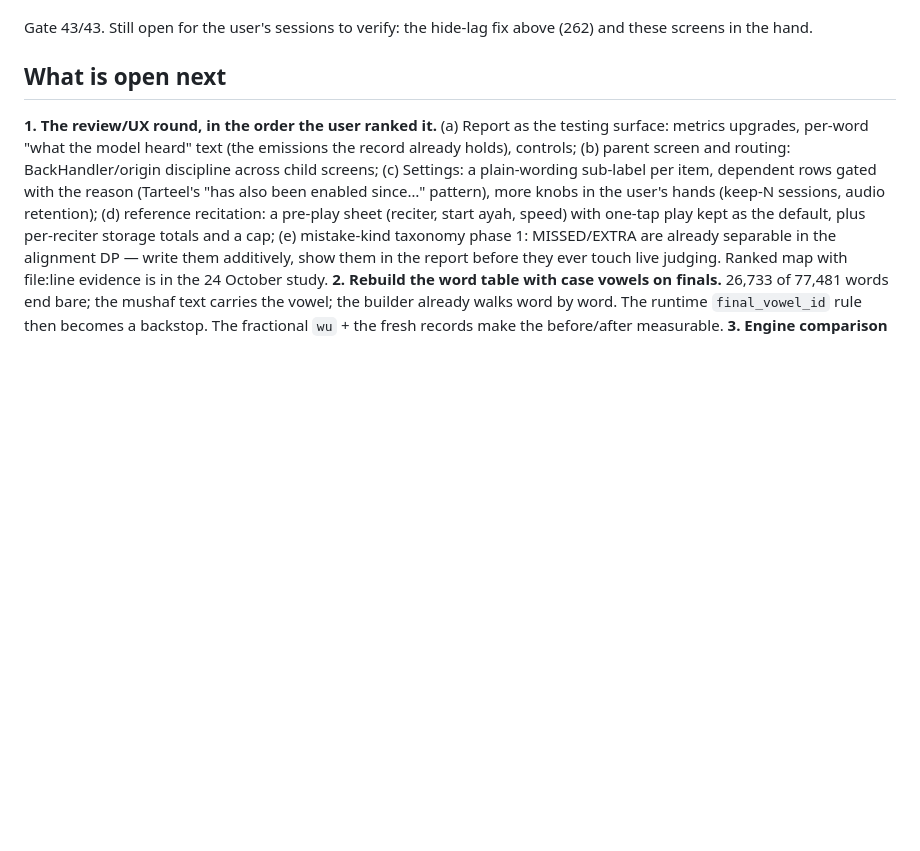
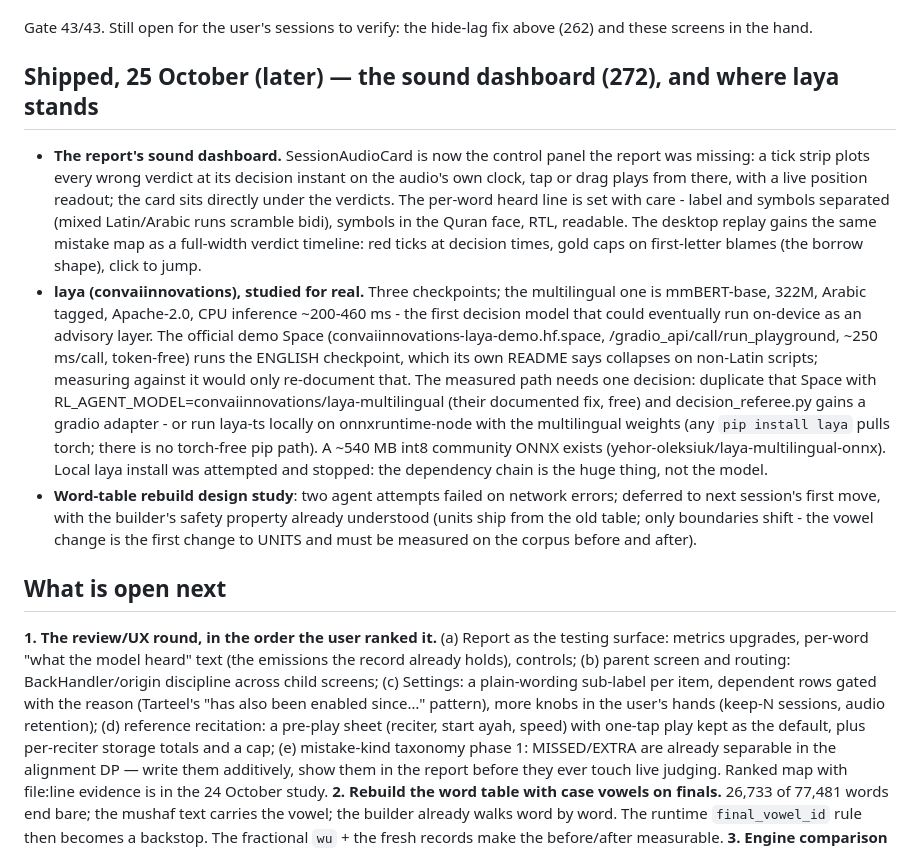
Before and after one commit to HeshamAbuShaban/iqra, a Markdown page: docs/STATUS.md, the part around the change. Drawn GitHub-style; blank space fills up the shorter version.

Commit message:
STATUS: the sound dashboard (272), laya studied for real, word-table study deferred

```diff
--- a/docs/STATUS.md
+++ b/docs/STATUS.md
@@ -1945,6 +1945,39 @@ gate could hold it:
 Gate 43/43. Still open for the user's sessions to verify: the hide-lag fix
 above (262) and these screens in the hand.
 
+
+## Shipped, 25 October (later) — the sound dashboard (272), and where laya stands
+
+- **The report's sound dashboard.** SessionAudioCard is now the control
+  panel the report was missing: a tick strip plots every wrong verdict at
+  its decision instant on the audio's own clock, tap or drag plays from
+  there, with a live position readout; the card sits directly under the
+  verdicts. The per-word heard line is set with care - label and symbols
+  separated (mixed Latin/Arabic runs scramble bidi), symbols in the Quran
+  face, RTL, readable. The desktop replay gains the same mistake map as a
+  full-width verdict timeline: red ticks at decision times, gold caps on
+  first-letter blames (the borrow shape), click to jump.
+- **laya (convaiinnovations), studied for real.** Three checkpoints; the
+  multilingual one is mmBERT-base, 322M, Arabic tagged, Apache-2.0, CPU
+  inference ~200-460 ms - the first decision model that could eventually
+  run on-device as an advisory layer. The official demo Space
+  (convaiinnovations-laya-demo.hf.space, /gradio_api/call/run_playground,
+  ~250 ms/call, token-free) runs the ENGLISH checkpoint, which its own
+  README says collapses on non-Latin scripts; measuring against it would
+  only re-document that. The measured path needs one decision:
+  duplicate that Space with RL_AGENT_MODEL=convaiinnovations/laya-multilingual
+  (their documented fix, free) and decision_referee.py gains a gradio
+  adapter - or run laya-ts locally on onnxruntime-node with the
+  multilingual weights (any `pip install laya` pulls torch; there is no
+  torch-free pip path). A ~540 MB int8 community ONNX exists
+  (yehor-oleksiuk/laya-multilingual-onnx). Local laya install was attempted
+  and stopped: the dependency chain is the huge thing, not the model.
+- **Word-table rebuild design study**: two agent attempts failed on
+  network errors; deferred to next session's first move, with the
+  builder's safety property already understood (units ship from the old
+  table; only boundaries shift - the vowel change is the first change to
+  UNITS and must be measured on the corpus before and after).
+
 ## What is open next
 
 **1. The review/UX round, in the order the user ranked it.** (a) Report as
```
